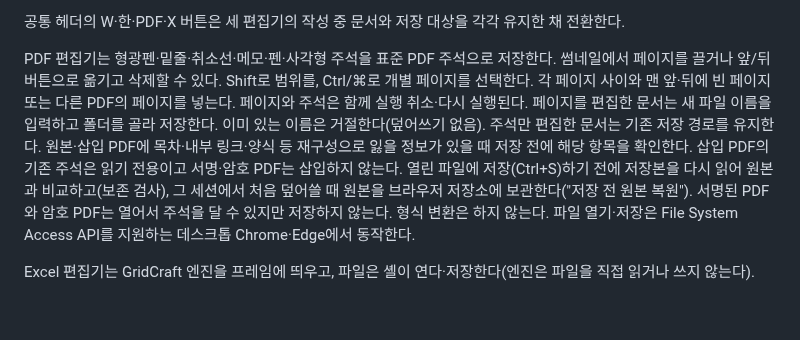
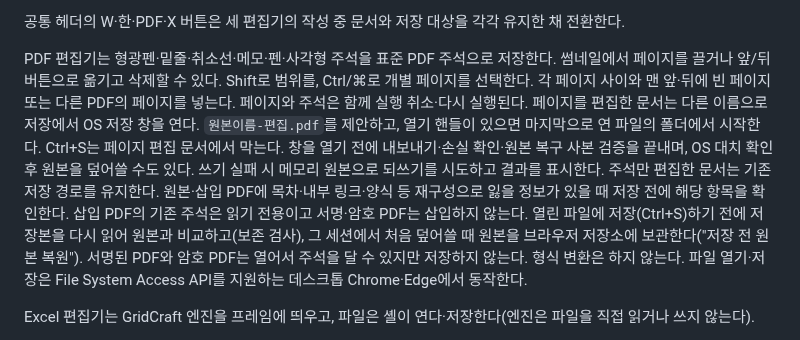
Before and after one commit to HWJskt/sketch-docs, a Markdown page: README.md, the part around the change. Rendered like a GitHub page; blank space fills up the shorter version.

```diff
--- a/README.md
+++ b/README.md
@@ -65,7 +65,7 @@ npm run dev                # 엔진 빌드 후 http://localhost:5173
 
 공통 헤더의 W·한·PDF·X 버튼은 세 편집기의 작성 중 문서와 저장 대상을 각각 유지한 채 전환한다.
 
-PDF 편집기는 형광펜·밑줄·취소선·메모·펜·사각형 주석을 표준 PDF 주석으로 저장한다. 썸네일에서 페이지를 끌거나 앞/뒤 버튼으로 옮기고 삭제할 수 있다. Shift로 범위를, Ctrl/⌘로 개별 페이지를 선택한다. 각 페이지 사이와 맨 앞·뒤에 빈 페이지 또는 다른 PDF의 페이지를 넣는다. 페이지와 주석은 함께 실행 취소·다시 실행된다. 페이지를 편집한 문서는 새 파일 이름을 입력하고 폴더를 골라 저장한다. 이미 있는 이름은 거절한다(덮어쓰기 없음). 주석만 편집한 문서는 기존 저장 경로를 유지한다. 원본·삽입 PDF에 목차·내부 링크·양식 등 재구성으로 잃을 정보가 있을 때 저장 전에 해당 항목을 확인한다. 삽입 PDF의 기존 주석은 읽기 전용이고 서명·암호 PDF는 삽입하지 않는다. 열린 파일에 저장(Ctrl+S)하기 전에 저장본을 다시 읽어 원본과 비교하고(보존 검사), 그 세션에서 처음 덮어쓸 때 원본을 브라우저 저장소에 보관한다("저장 전 원본 복원"). 서명된 PDF와 암호 PDF는 열어서 주석을 달 수 있지만 저장하지 않는다. 형식 변환은 하지 않는다. 파일 열기·저장은 File System Access API를 지원하는 데스크톱 Chrome·Edge에서 동작한다.
+PDF 편집기는 형광펜·밑줄·취소선·메모·펜·사각형 주석을 표준 PDF 주석으로 저장한다. 썸네일에서 페이지를 끌거나 앞/뒤 버튼으로 옮기고 삭제할 수 있다. Shift로 범위를, Ctrl/⌘로 개별 페이지를 선택한다. 각 페이지 사이와 맨 앞·뒤에 빈 페이지 또는 다른 PDF의 페이지를 넣는다. 페이지와 주석은 함께 실행 취소·다시 실행된다. 페이지를 편집한 문서는 다른 이름으로 저장에서 OS 저장 창을 연다. `원본이름-편집.pdf`를 제안하고, 열기 핸들이 있으면 마지막으로 연 파일의 폴더에서 시작한다. Ctrl+S는 페이지 편집 문서에서 막는다. 창을 열기 전에 내보내기·손실 확인·원본 복구 사본 검증을 끝내며, OS 대치 확인 후 원본을 덮어쓸 수도 있다. 쓰기 실패 시 메모리 원본으로 되쓰기를 시도하고 결과를 표시한다. 주석만 편집한 문서는 기존 저장 경로를 유지한다. 원본·삽입 PDF에 목차·내부 링크·양식 등 재구성으로 잃을 정보가 있을 때 저장 전에 해당 항목을 확인한다. 삽입 PDF의 기존 주석은 읽기 전용이고 서명·암호 PDF는 삽입하지 않는다. 열린 파일에 저장(Ctrl+S)하기 전에 저장본을 다시 읽어 원본과 비교하고(보존 검사), 그 세션에서 처음 덮어쓸 때 원본을 브라우저 저장소에 보관한다("저장 전 원본 복원"). 서명된 PDF와 암호 PDF는 열어서 주석을 달 수 있지만 저장하지 않는다. 형식 변환은 하지 않는다. 파일 열기·저장은 File System Access API를 지원하는 데스크톱 Chrome·Edge에서 동작한다.
 
 Excel 편집기는 GridCraft 엔진을 프레임에 띄우고, 파일은 셸이 연다·저장한다(엔진은 파일을 직접 읽거나 쓰지 않는다).
 - **다른 이름으로 저장**·CSV·PDF 내보내기: 새 파일. 내용 검사를 끝낸 뒤 저장 위치를 고른다.
```
Also changed, not shown: docs/plans/2026-10-29-pdf-page-edit.md (+2 -1 lines), docs/validation/2026-10-29-pdf-page-edit.md (+19 -0 lines).
